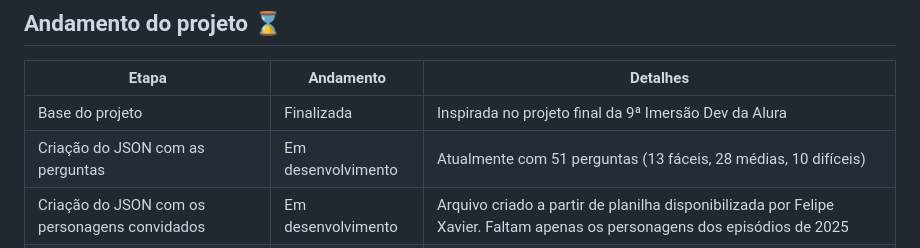
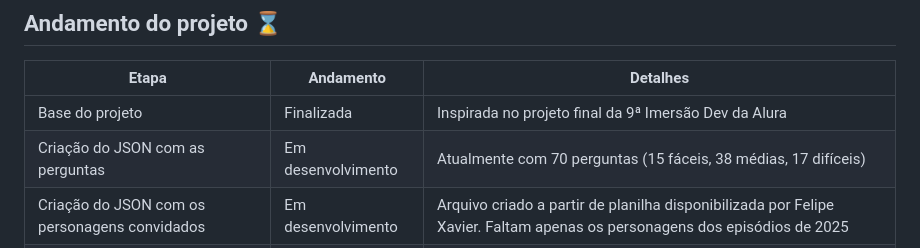
Before and after one commit to mapinguari11/show-do-guaxa, a Markdown page: README.md, the part around the change. Rendered like a GitHub page.

```diff
--- a/README.md
+++ b/README.md
@@ -18,7 +18,7 @@ A previsão do lançamento do projeto é 11/9/2025, uma semana antes do lançame
 | Etapa | Andamento | Detalhes |
 | ----- | --------- | -------- |
 | Base do projeto | Finalizada | Inspirada no projeto final da 9ª Imersão Dev da Alura|
-| Criação do JSON com as perguntas | Em desenvolvimento | Atualmente com 51 perguntas (13 fáceis, 28 médias, 10 difíceis) |
+| Criação do JSON com as perguntas | Em desenvolvimento | Atualmente com 70 perguntas (15 fáceis, 38 médias, 17 difíceis) |
 | Criação do JSON com os personagens convidados | Em desenvolvimento | Arquivo criado a partir de planilha disponibilizada por Felipe Xavier. Faltam apenas os personagens dos episódios de 2025 |
 | Criação das ajudas | Em desenvolvimento | Atualmente trabalhando na ajuda "Personagem Convidado" |
 | Modo endurance | A seguir | ⌛ |
```
